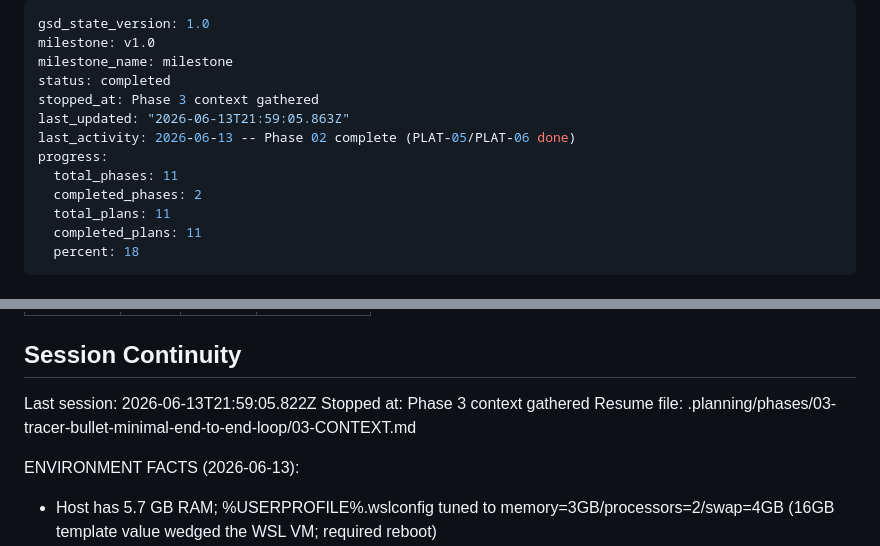
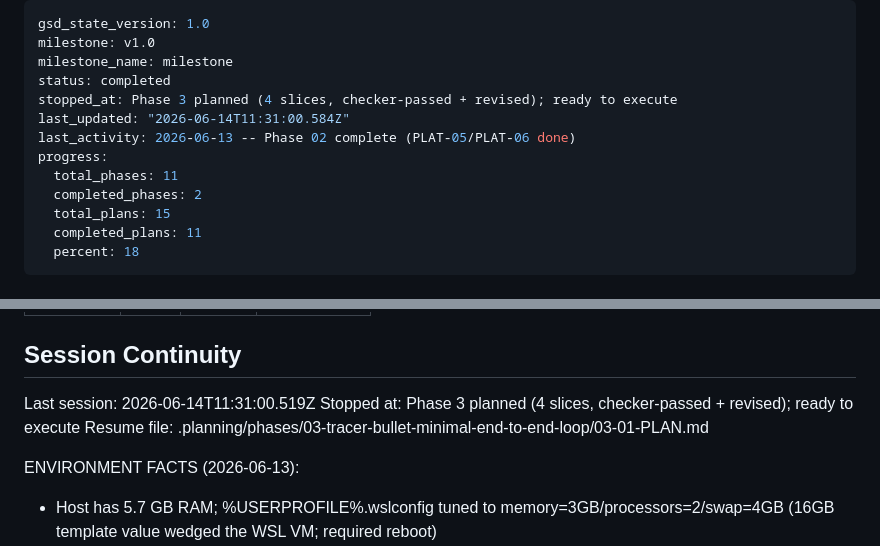
Before and after one commit to honraoclaude/FEBAL_AUTOMATION_SCRIPT_TOOL, a Markdown page: .planning/STATE.md, 2 parts joined by grey strips. Drawn GitHub-style.

Commit message:
docs(state): record phase 3 planning session

```diff
--- a/.planning/STATE.md
+++ b/.planning/STATE.md
@@ -3,13 +3,13 @@ gsd_state_version: 1.0
 milestone: v1.0
 milestone_name: milestone
 status: completed
-stopped_at: Phase 3 context gathered
-last_updated: "2026-06-13T21:59:05.863Z"
+stopped_at: Phase 3 planned (4 slices, checker-passed + revised); ready to execute
+last_updated: "2026-06-14T11:31:00.584Z"
 last_activity: 2026-06-13 -- Phase 02 complete (PLAT-05/PLAT-06 done)
 progress:
   total_phases: 11
   completed_phases: 2
-  total_plans: 11
+  total_plans: 15
   completed_plans: 11
   percent: 18
 ---
@@ -108,9 +108,9 @@ Items acknowledged and carried forward from previous milestone close:
 
 ## Session Continuity
 
-Last session: 2026-06-13T21:59:05.822Z
-Stopped at: Phase 3 context gathered
-Resume file: .planning/phases/03-tracer-bullet-minimal-end-to-end-loop/03-CONTEXT.md
+Last session: 2026-06-14T11:31:00.519Z
+Stopped at: Phase 3 planned (4 slices, checker-passed + revised); ready to execute
+Resume file: .planning/phases/03-tracer-bullet-minimal-end-to-end-loop/03-01-PLAN.md
 
 ENVIRONMENT FACTS (2026-06-13):
 
```
